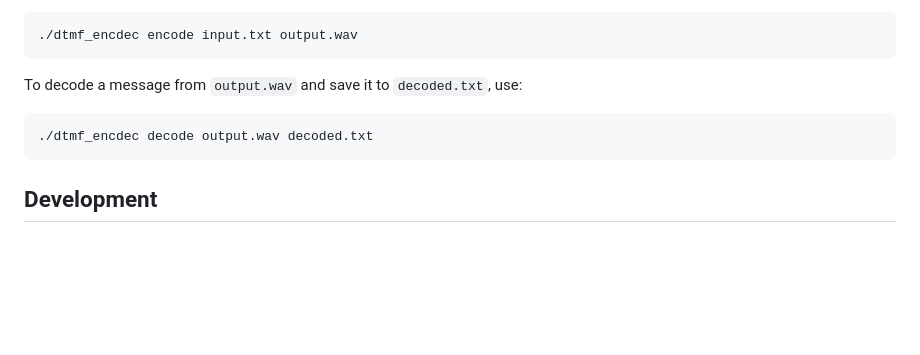
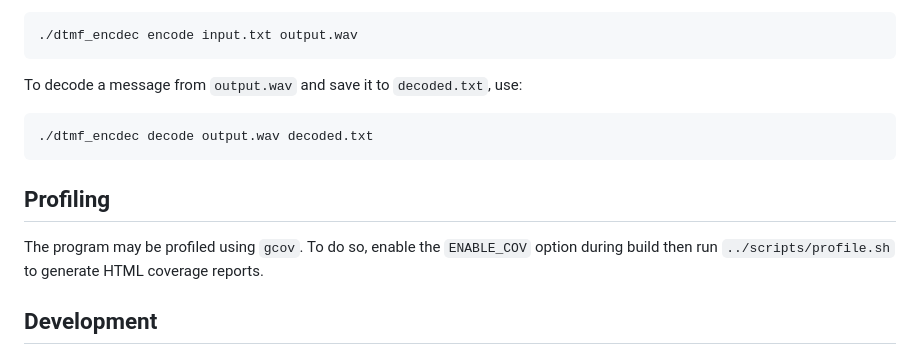
Before and after one commit to a-mango/HPC, a Markdown page: code/README.md, the part around the change. GitHub-like rendering; blank space fills up the shorter version.

Commit message:
doc: add profiling section

````diff
--- a/code/README.md
+++ b/code/README.md
@@ -123,6 +123,11 @@ To decode a message from `output.wav` and save it to `decoded.txt`, use:
 ./dtmf_encdec decode output.wav decoded.txt
 ```
 
+## Profiling
+
+The program may be profiled using `gcov`. To do so, enable the `ENABLE_COV`
+option during build then run `../scripts/profile.sh` to generate HTML coverage reports.
+
 ## Development
 
 The `build-and-run.sh` script can be used to build the project and run an
````
